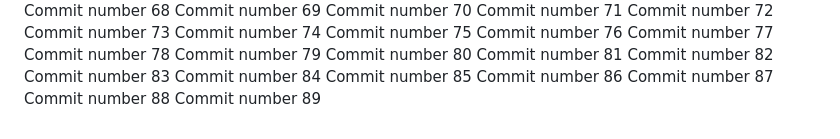
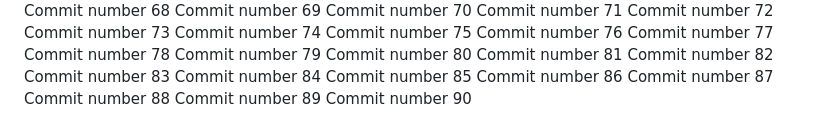
Before and after one commit to abdessattar23/repo-3, a Markdown page: README.md, the part around the change. GitHub-like rendering.

Commit message:
new commit looool #90

```diff
--- a/README.md
+++ b/README.md
@@ -190,3 +190,4 @@ Commit number 86
 Commit number 87
 Commit number 88
 Commit number 89
+Commit number 90
```
